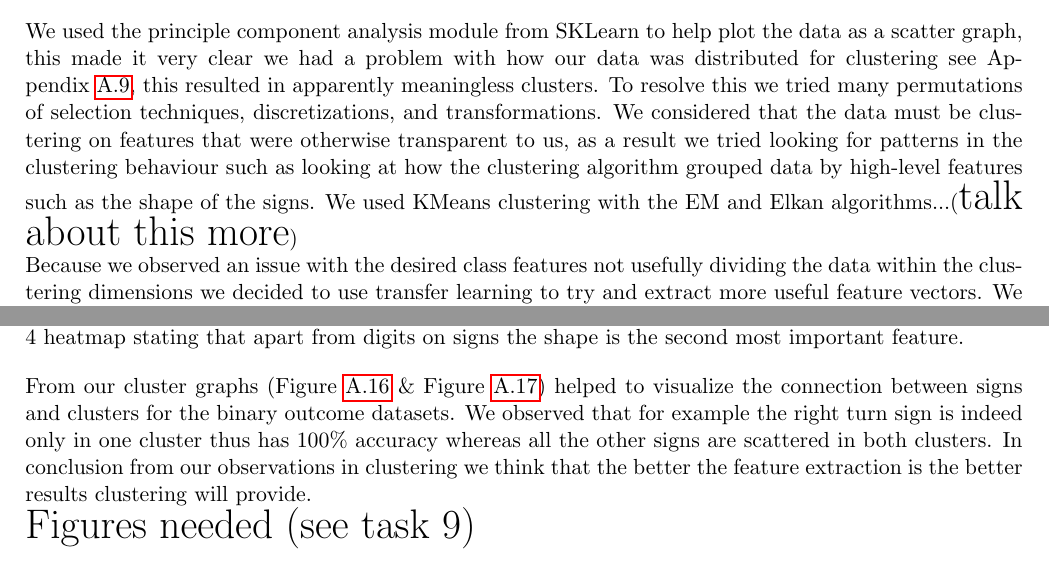
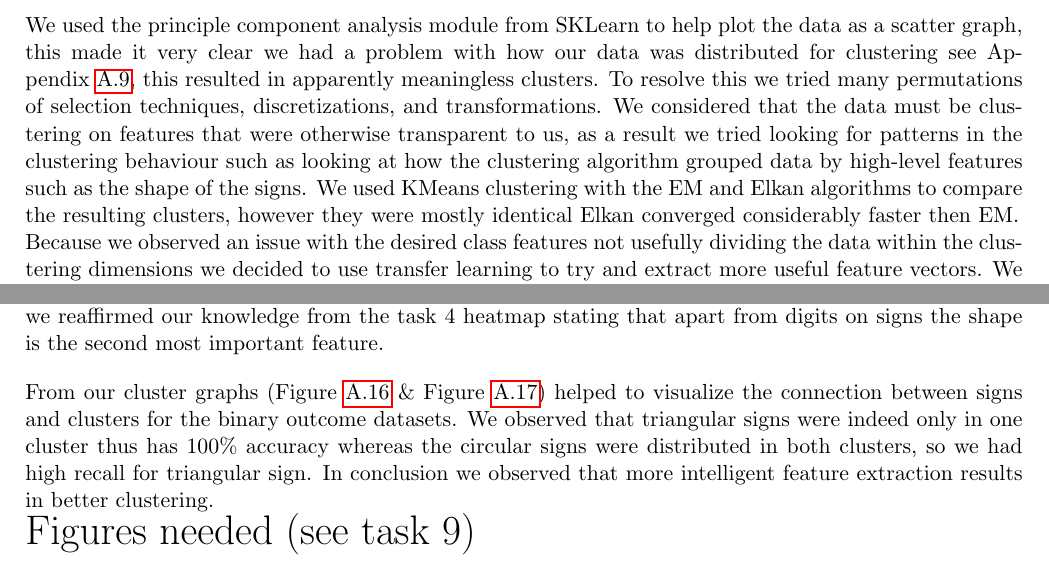
Before and after one commit to friedforfun/Data-Mining-Machine-Learning-CW, a LaTeX document (Report/Report.tex): two parts of page 7 of 22, joined at a grey line, cut so that both start at the same text. Compiled offline with pdfLaTeX.

Commit message:
Report changes

```diff
--- a/Report/Report.tex
+++ b/Report/Report.tex
@@ -116,7 +116,7 @@ When using Weka to compute Bayesian networks we observed that Weka would perform
 We used the principle component analysis module from SKLearn to help plot the data as a scatter graph, this made it very clear we had a problem with how our data was distributed for clustering see Appendix~\ref{app:BadClustering}, this resulted in apparently meaningless clusters.
 To resolve this we tried many permutations of selection techniques, discretizations, and transformations.
 We considered that the data must be clustering on features that were otherwise transparent to us, as a result we tried looking for patterns in the clustering behaviour such as looking at how the clustering algorithm grouped data by high-level features such as the shape of the signs.
-We used KMeans clustering with the EM and Elkan algorithms...({\huge talk about this more})\\
+We used KMeans clustering with the EM and Elkan algorithms to compare the resulting clusters, however they were mostly identical Elkan converged considerably faster then EM.\\
 Because we observed an issue with the desired class features not usefully dividing the data within the clustering dimensions we decided to use transfer learning to try and extract more useful feature vectors.
 We used Keras to download VGG16 with weights trained on imagenet, by removing the (top) fully connected layers past the convolutional and pooling layers we were able to produce feature vectors for each image. Using these feature vectors with principle component analysis we were finally able to produce some clearly divided clusters for the binary classification labels.
 We also noted that this resulted in clusters that were split by the shape of the signs (triangle or square).
@@ -125,10 +125,10 @@ We also noted that this resulted in clusters that were split by the shape of the
 \par
 (Figure ~\ref{TrianCircCluster1}) We clustered the data into 2 clusters with the hope that it would differentiate the sign's shape, one cluster for triangular the other for rectangular signs.
 One cluster got more images of a particular shape than the other but the difference was very small.
-(Figure ~\ref{TrianCircCluster2}) When clustering them again but now with each image only containing the 250 best pixels, the clusters did a better job as they contained a lot more signs of one shape than the other. Thus we reaffirmed our knowledge from the task 4 heatmap stating that apart from digits on signs the shape is the second most important feature.
+We performed clustering again using our best pixel selection algorithm (Figure~\ref{ClusteringByShape}) but now with each image only containing the 250 best pixels, the clusters did a better job as they contained a lot more signs of one shape than the other. Thus we reaffirmed our knowledge from the task 4 heatmap stating that apart from digits on signs the shape is the second most important feature.
 \par
-From our cluster graphs (Figure~\ref{LabelClusters1} \& Figure~\ref{LabelClusters2}) helped to visualize the connection between signs and clusters for the binary outcome datasets. We observed that for example the right turn sign is indeed only in one cluster thus has 100\% accuracy whereas all the other signs are scattered in both clusters.
-In conclusion from our observations in clustering we think that the better the feature extraction is the better results clustering will provide. \\
+From our cluster graphs (Figure~\ref{LabelClusters1} \& Figure~\ref{LabelClusters2}) helped to visualize the connection between signs and clusters for the binary outcome datasets. We observed that triangular signs were indeed only in one cluster thus has 100\% accuracy whereas the circular signs were distributed in both clusters, so we had high recall for triangular sign.
+In conclusion we observed that more intelligent feature extraction results in better clustering. \\
 {\huge Figures needed (see task 9)}
 
 \pagebreak
```
Also changed, not shown: Report/Report.pdf.
